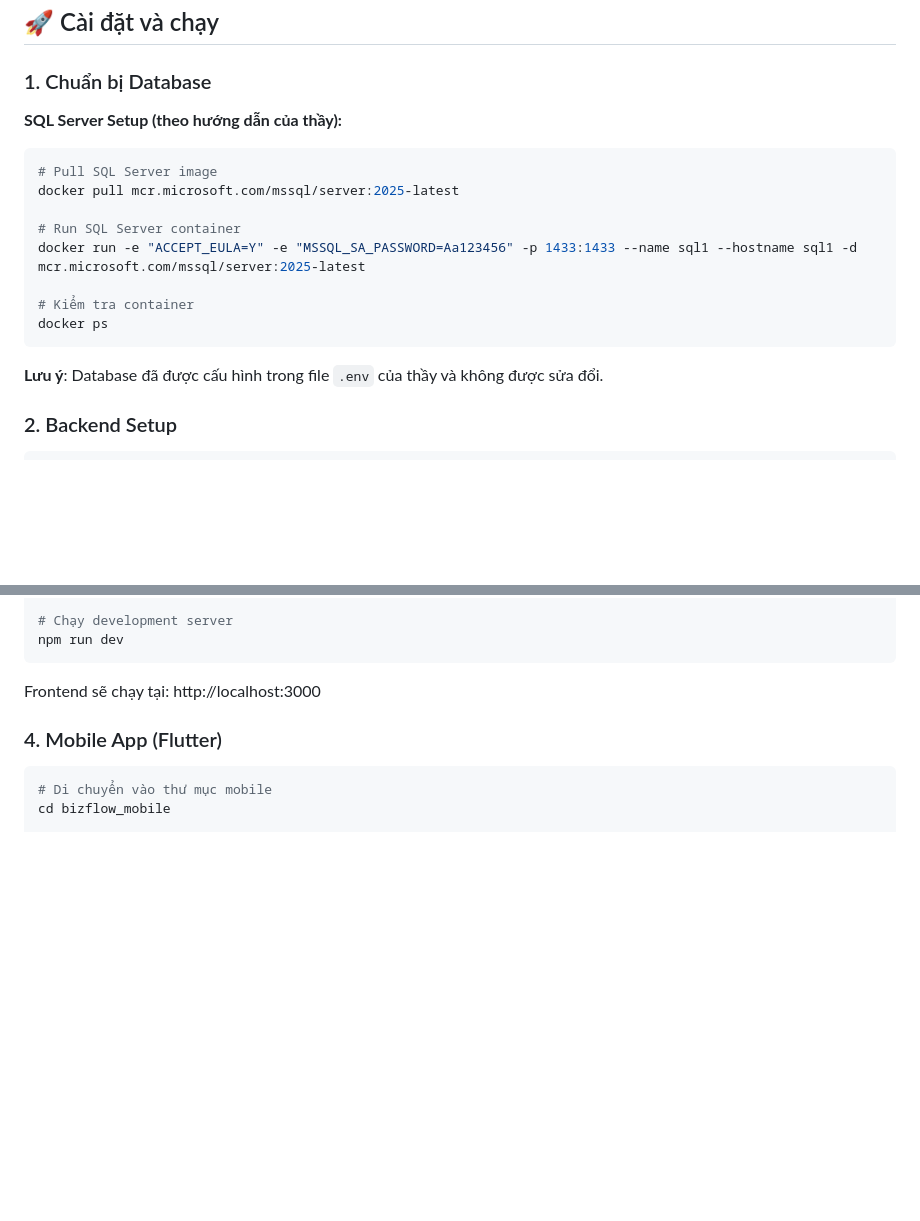
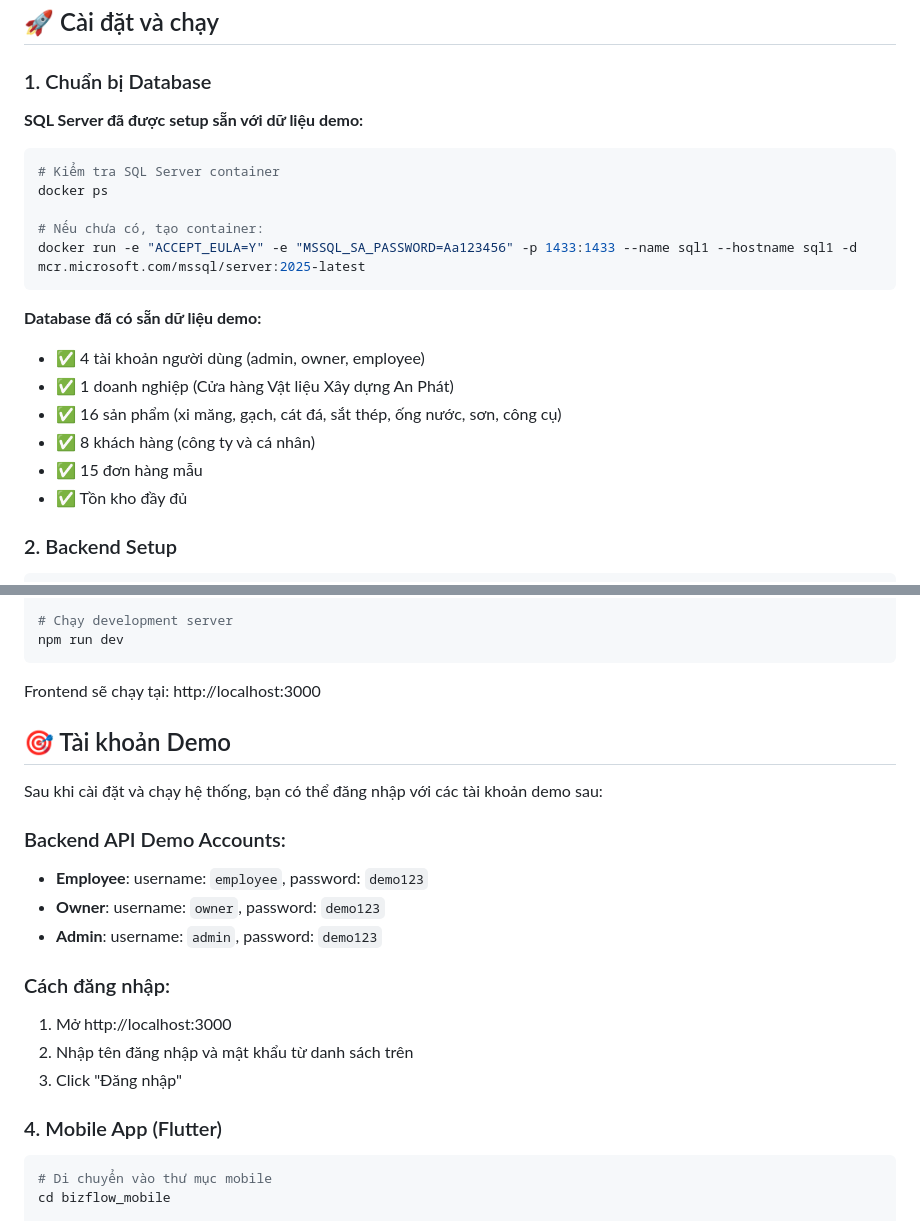
Before and after one commit to Chauln1036/Project_software, a Markdown page: README.md, 2 parts joined by grey strips. GitHub-like rendering; blank space fills up the shorter version.

````diff
--- a/README.md
+++ b/README.md
@@ -143,20 +143,24 @@ BizFlow/
 
 ### 1. Chuẩn bị Database
 
-**SQL Server Setup (theo hướng dẫn của thầy):**
+**SQL Server đã được setup sẵn với dữ liệu demo:**
 
 ```bash
-# Pull SQL Server image
-docker pull mcr.microsoft.com/mssql/server:2025-latest
+# Kiểm tra SQL Server container
+docker ps
 
-# Run SQL Server container
+# Nếu chưa có, tạo container:
 docker run -e "ACCEPT_EULA=Y" -e "MSSQL_SA_PASSWORD=Aa123456" -p 1433:1433 --name sql1 --hostname sql1 -d mcr.microsoft.com/mssql/server:2025-latest
-
-# Kiểm tra container
-docker ps
 ```
 
-**Lưu ý**: Database đã được cấu hình trong file `.env` của thầy và không được sửa đổi.
+**Database đã có sẵn dữ liệu demo:**
+
+- ✅ 4 tài khoản người dùng (admin, owner, employee)
+- ✅ 1 doanh nghiệp (Cửa hàng Vật liệu Xây dựng An Phát)
+- ✅ 16 sản phẩm (xi măng, gạch, cát đá, sắt thép, ống nước, sơn, công cụ)
+- ✅ 8 khách hàng (công ty và cá nhân)
+- ✅ 15 đơn hàng mẫu
+- ✅ Tồn kho đầy đủ
 
 ### 2. Backend Setup
 
@@ -221,6 +225,22 @@ npm run dev
 ```
 
 Frontend sẽ chạy tại: http://localhost:3000
+
+## 🎯 Tài khoản Demo
+
+Sau khi cài đặt và chạy hệ thống, bạn có thể đăng nhập với các tài khoản demo sau:
+
+### Backend API Demo Accounts:
+
+- **Employee**: username: `employee`, password: `demo123`
+- **Owner**: username: `owner`, password: `demo123`
+- **Admin**: username: `admin`, password: `demo123`
+
+### Cách đăng nhập:
+
+1. Mở http://localhost:3000
+2. Nhập tên đăng nhập và mật khẩu từ danh sách trên
+3. Click "Đăng nhập"
 
 ### 4. Mobile App (Flutter)
 
````
